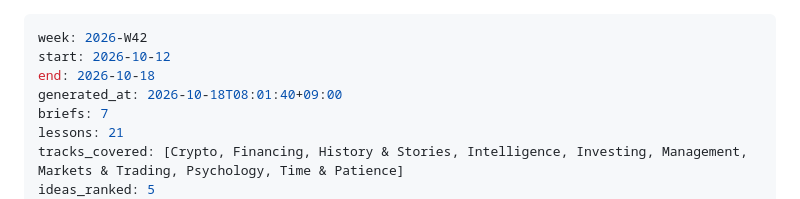
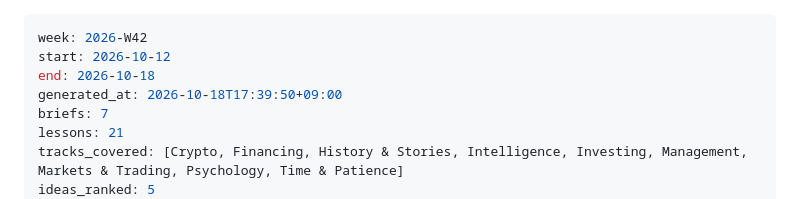
Before and after one commit to 1chimaruGin/lumina-wealth, a Markdown page: digests/2026-W42.md, the part around the change. GitHub-like rendering.

Commit message:
Weekly digest 2026-W42

```diff
--- a/digests/2026-W42.md
+++ b/digests/2026-W42.md
@@ -2,7 +2,7 @@
 week: 2026-W42
 start: 2026-10-12
 end: 2026-10-18
-generated_at: 2026-10-18T08:01:40+09:00
+generated_at: 2026-10-18T17:39:50+09:00
 briefs: 7
 lessons: 21
 tracks_covered: [Crypto, Financing, History & Stories, Intelligence, Investing, Management, Markets & Trading, Psychology, Time & Patience]
```
